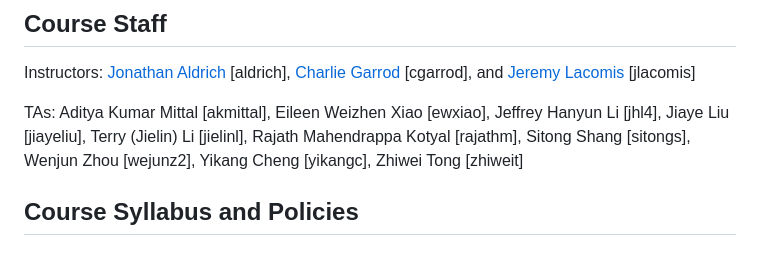
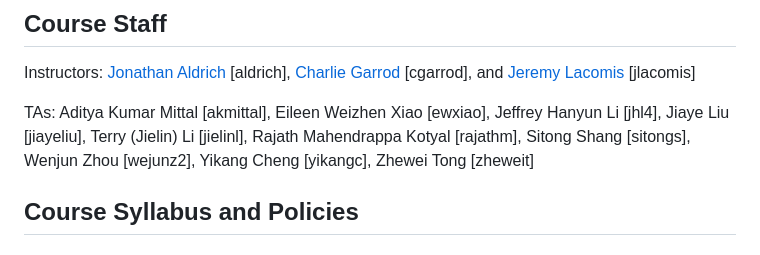
Before and after one commit to CMU-17-214/s2024, a Markdown page: README.md, the part around the change. GitHub-like rendering.

Commit message:
Update README.md: Fix typos

```diff
--- a/README.md
+++ b/README.md
@@ -367,7 +367,7 @@ Rajath Mahendrappa Kotyal [rajathm],
 Sitong Shang [sitongs],
 Wenjun Zhou [wejunz2],
 Yikang Cheng [yikangc],
-Zhiwei Tong [zhiweit]
+Zhewei Tong [zheweit]
 
 ## **Course Syllabus and Policies**
 
```
